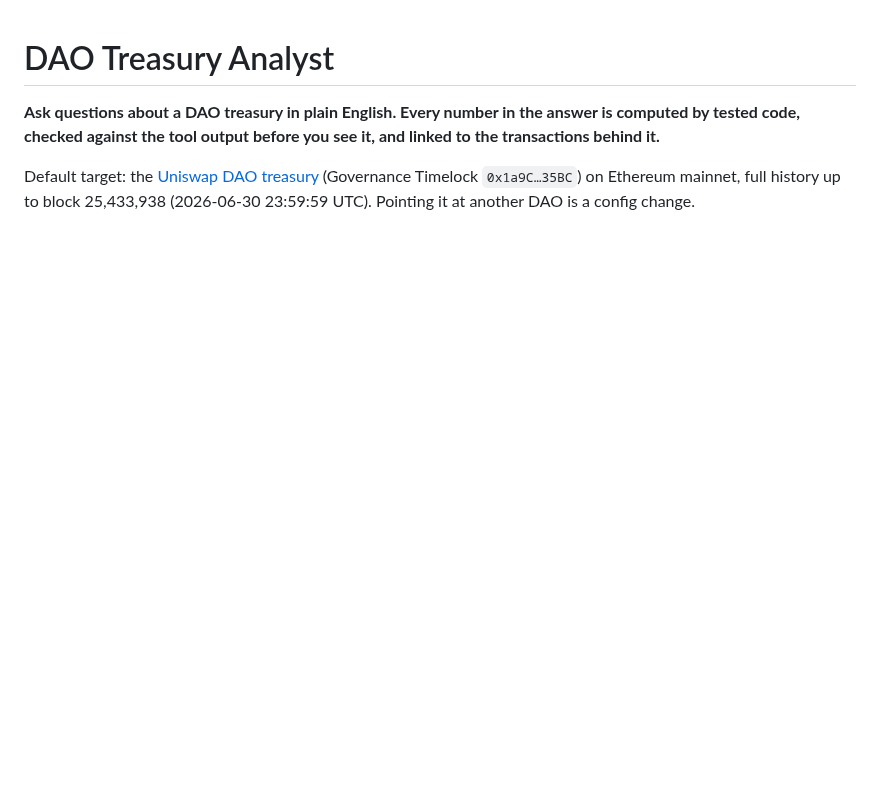
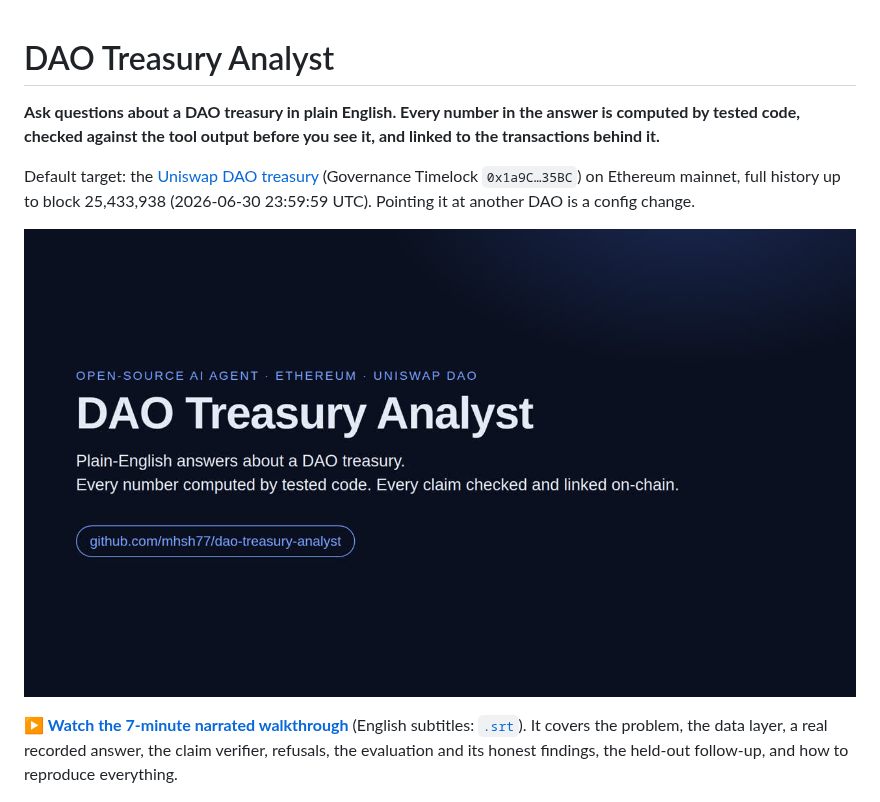
Before and after one commit to mhsh77/dao-treasury-analyst, a Markdown page: README.md, the part around the change. Drawn GitHub-style; pictures changed too: docs/video/poster.jpg (added); blank space fills up the shorter version.

```diff
--- a/README.md
+++ b/README.md
@@ -7,6 +7,13 @@ transactions behind it.**
 Default target: the [Uniswap DAO treasury](https://docs.uniswap.org/concepts/governance/overview)
 (Governance Timelock `0x1a9C…35BC`) on Ethereum mainnet, full history up to block 25,433,938
 (2026-06-30 23:59:59 UTC). Pointing it at another DAO is a config change.
+
+[![Watch the 7-minute walkthrough](docs/video/poster.jpg)](docs/video/dao-treasury-analyst.mp4)
+
+**▶ [Watch the 7-minute narrated walkthrough](docs/video/dao-treasury-analyst.mp4)**
+(English subtitles: [`.srt`](docs/video/dao-treasury-analyst.srt)). It covers the problem, the
+data layer, a real recorded answer, the claim verifier, refusals, the evaluation and its
+honest findings, the held-out follow-up, and how to reproduce everything.
 
 ![Example answer from the CLI](docs/img/example-answer.png)
 
```
Also changed, not shown: docs/demo-script.md (+2 -0 lines), docs/video/README.md (added, +21 -0 lines), 6 other files.
